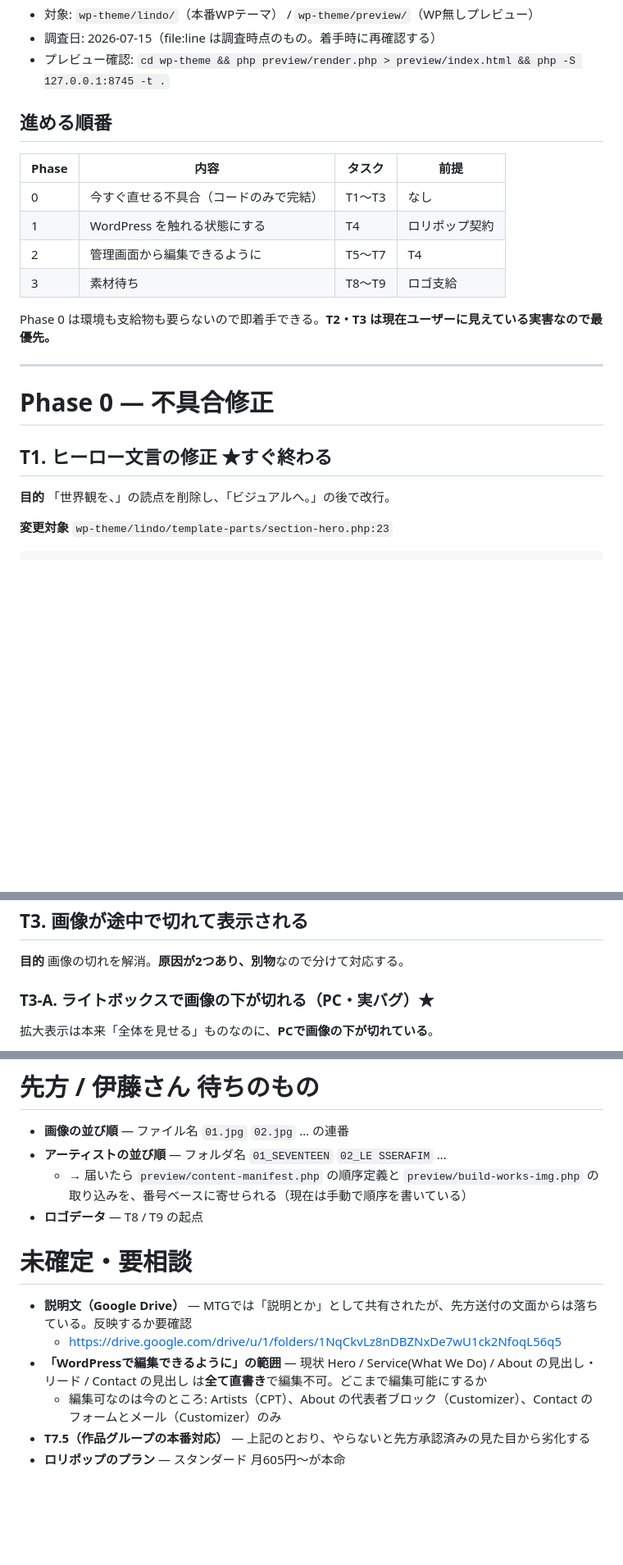
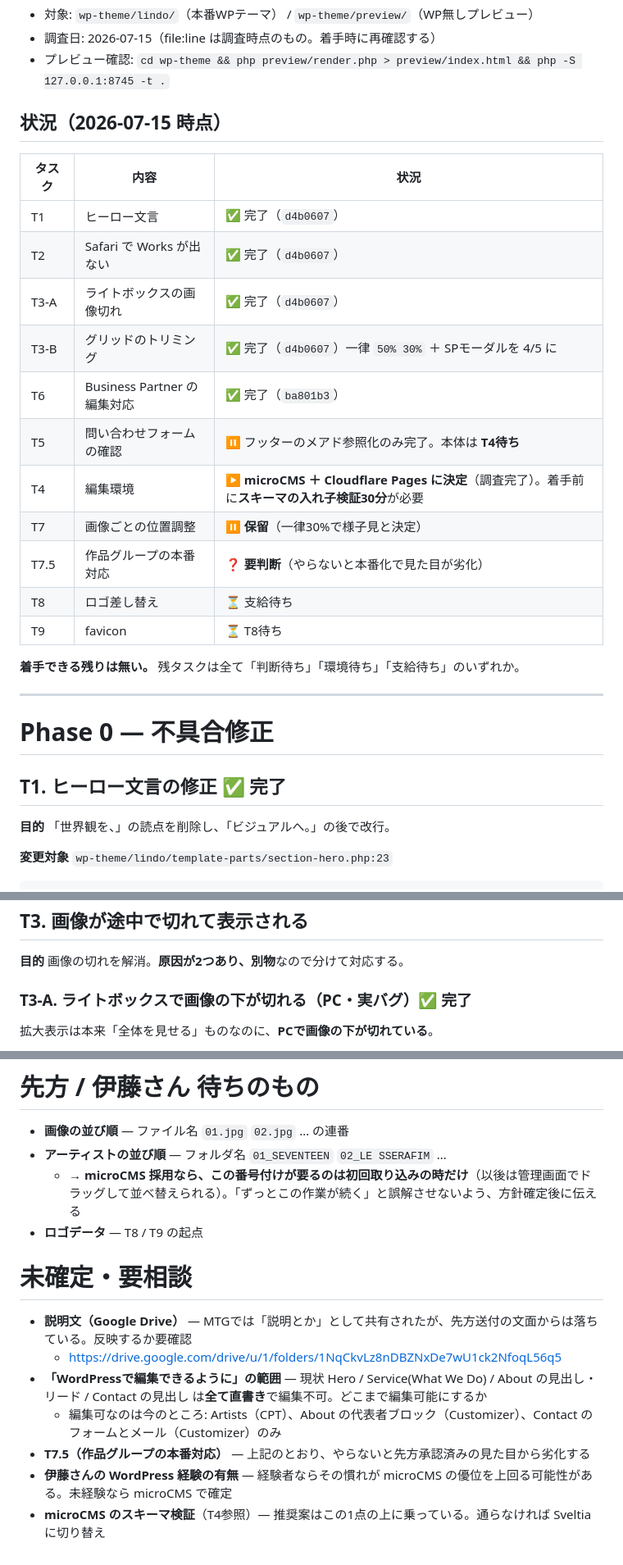
Before and after one commit to nvidia9875/lindo-web, a Markdown page: TODO.md, 3 parts joined by grey strips. Shown at 82% size. Drawn GitHub-style; blank space fills up the shorter version.

```diff
--- a/TODO.md
+++ b/TODO.md
@@ -6,22 +6,29 @@
 - 調査日: 2026-07-15（file:line は調査時点のもの。着手時に再確認する）
 - プレビュー確認: `cd wp-theme && php preview/render.php > preview/index.html && php -S 127.0.0.1:8745 -t .`
 
-## 進める順番
+## 状況（2026-07-15 時点）
 
-| Phase | 内容 | タスク | 前提 |
-|---|---|---|---|
-| 0 | 今すぐ直せる不具合（コードのみで完結） | T1〜T3 | なし |
-| 1 | WordPress を触れる状態にする | T4 | ロリポップ契約 |
-| 2 | 管理画面から編集できるように | T5〜T7 | T4 |
-| 3 | 素材待ち | T8〜T9 | ロゴ支給 |
+| タスク | 内容 | 状況 |
+|---|---|---|
+| T1 | ヒーロー文言 | ✅ 完了（`d4b0607`） |
+| T2 | Safari で Works が出ない | ✅ 完了（`d4b0607`） |
+| T3-A | ライトボックスの画像切れ | ✅ 完了（`d4b0607`） |
+| T3-B | グリッドのトリミング | ✅ 完了（`d4b0607`）一律 `50% 30%` ＋ SPモーダルを 4/5 に |
+| T6 | Business Partner の編集対応 | ✅ 完了（`ba801b3`） |
+| T5 | 問い合わせフォームの確認 | ⏸ フッターのメアド参照化のみ完了。本体は **T4待ち** |
+| T4 | 編集環境 | ▶ **microCMS ＋ Cloudflare Pages に決定**（調査完了）。着手前に**スキーマの入れ子検証30分**が必要 |
+| T7 | 画像ごとの位置調整 | ⏸ **保留**（一律30%で様子見と決定） |
+| T7.5 | 作品グループの本番対応 | ❓ **要判断**（やらないと本番化で見た目が劣化） |
+| T8 | ロゴ差し替え | ⏳ 支給待ち |
+| T9 | favicon | ⏳ T8待ち |
 
-Phase 0 は環境も支給物も要らないので即着手できる。**T2・T3 は現在ユーザーに見えている実害なので最優先。**
+**着手できる残りは無い。** 残タスクは全て「判断待ち」「環境待ち」「支給待ち」のいずれか。
 
 ---
 
 # Phase 0 — 不具合修正
 
-## T1. ヒーロー文言の修正 ★すぐ終わる
+## T1. ヒーロー文言の修正 ✅ 完了
 
 **目的** 「世界観を、」の読点を削除し、「ビジュアルへ。」の後で改行。
 
@@ -79,7 +86,7 @@ Safari のエンジン差ではなく、**「背の高い要素 × IntersectionO
 
 **目的** 画像の切れを解消。**原因が2つあり、別物**なので分けて対応する。
 
-### T3-A. ライトボックスで画像の下が切れる（PC・実バグ）★
+### T3-A. ライトボックスで画像の下が切れる（PC・実バグ）✅ 完了
 
 拡大表示は本来「全体を見せる」ものなのに、**PCで画像の下が切れている**。
 
@@ -277,7 +309,7 @@ Safari のエンジン差ではなく、**「背の高い要素 × IntersectionO
 
 - **画像の並び順** — ファイル名 `01.jpg` `02.jpg` … の連番
 - **アーティストの並び順** — フォルダ名 `01_SEVENTEEN` `02_LE SSERAFIM` …
-  - → 届いたら `preview/content-manifest.php` の順序定義と `preview/build-works-img.php` の取り込みを、番号ベースに寄せられる（現在は手動で順序を書いている）
+  - → **microCMS 採用なら、この番号付けが要るのは初回取り込みの時だけ**（以後は管理画面でドラッグして並べ替えられる）。「ずっとこの作業が続く」と誤解させないよう、方針確定後に伝える
 - **ロゴデータ** — T8 / T9 の起点
 
 # 未確定・要相談
@@ -287,4 +319,5 @@ Safari のエンジン差ではなく、**「背の高い要素 × IntersectionO
 - **「WordPressで編集できるように」の範囲** — 現状 Hero / Service(What We Do) / About の見出し・リード / Contact の見出し は**全て直書き**で編集不可。どこまで編集可能にするか
   - 編集可なのは今のところ: Artists（CPT）、About の代表者ブロック（Customizer）、Contact のフォームとメール（Customizer）のみ
 - **T7.5（作品グループの本番対応）** — 上記のとおり、やらないと先方承認済みの見た目から劣化する
-- **ロリポップのプラン** — スタンダード 月605円〜が本命
+- **伊藤さんの WordPress 経験の有無** — 経験者ならその慣れが microCMS の優位を上回る可能性がある。未経験なら microCMS で確定
+- **microCMS のスキーマ検証**（T4参照）— 推奨案はこの1点の上に乗っている。通らなければ Sveltia に切り替え
```
Also changed, not shown: other parts of TODO.md (+40 -15 lines), CLAUDE.md (+1 -1 lines).
